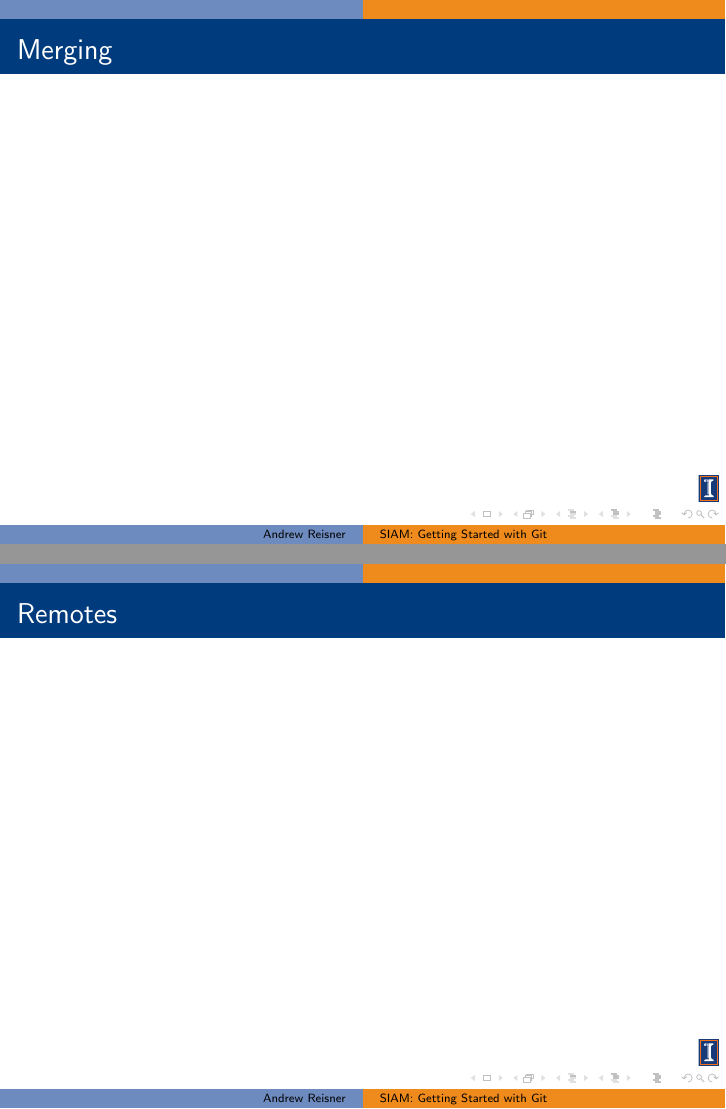
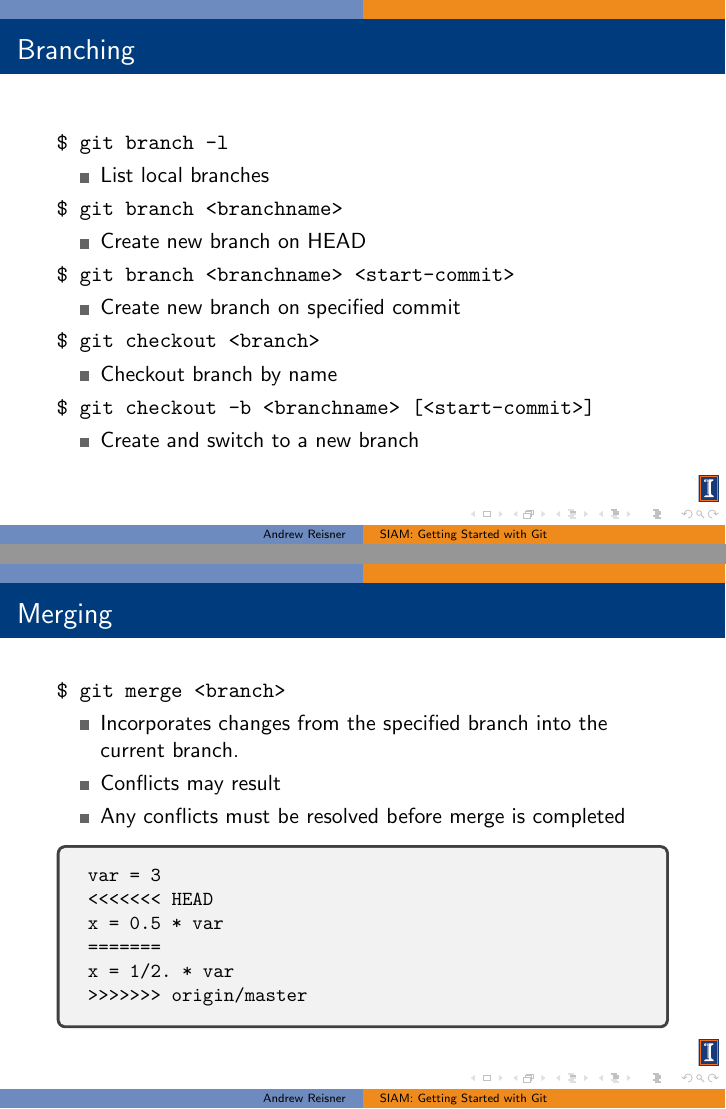
Before and after one commit to SIAM-at-Illinois/Getting-Started-Series, LaTeX slides (git/git_slides.tex): pages 16 and 17 of 24 before the commit and pages 15 and 16 of 25 after it, joined at a grey line. Compiled offline with pdfLaTeX.

Commit message:
adds more command slides and diagrams for conceptual slides

```diff
--- a/git/git_slides.tex
+++ b/git/git_slides.tex
@@ -1,13 +1,15 @@
 \documentclass[english,compress]{beamer}
 
+\usepackage{tcolorbox}
 \usepackage{listings}
+\tcbuselibrary{listings}
 \useoutertheme{split}
 \useinnertheme{rectangles}
 \usecolortheme{uiuc}
 \logo{\includegraphics[height=0.5cm]{uiuclogo.pdf}}
 
 \title{SIAM: Getting Started with Git}
-\subtitle{based on http://git-scm.com/book}
+\subtitle{based on http://git-scm.com/book and slides by Bart Trojanowski}
 \author{Andrew Reisner}
 \date{\today}
 
@@ -249,10 +268,51 @@
 \begin{frame}[fragile]
     \frametitle{Branching}
 
+    \verb|$ git branch -l|
+    \begin{itemize}
+        \item List local branches
+    \end{itemize}
+
+    \verb|$ git branch <branchname> |
+    \begin{itemize}
+        \item Create new branch on HEAD
+    \end{itemize}
+
+    \verb|$ git branch <branchname> <start-commit>|
+    \begin{itemize}
+        \item Create new branch on specified commit
+    \end{itemize}
+
+    \verb|$ git checkout <branch>|
+    \begin{itemize}
+        \item Checkout branch by name
+    \end{itemize}
+
+    \verb|$ git checkout -b <branchname> [<start-commit>]|
+    \begin{itemize}
+        \item Create and switch to a new branch
+    \end{itemize}
 \end{frame}
 
 \begin{frame}[fragile]
     \frametitle{Merging}
+
+    \verb|$ git merge <branch>|
+    \begin{itemize}
+        \item Incorporates changes from the specified branch into the current
+            branch.
+        \item Conflicts may result
+        \item Any conflicts must be resolved before merge is completed
+    \end{itemize}
+
+    \begin{tcblisting}{listing only}
+var = 3
+<<<<<<< HEAD
+x = 0.5 * var
+=======
+x = 1/2. * var
+>>>>>>> origin/master
+    \end{tcblisting}
 \end{frame}
 
 \begin{frame}[fragile]
```
Also changed, not shown: git/figs/references.png (added), git/figs/repo.png (added), git/figs/working-tree.png (added), git/git_slides.pdf, git/git_slides.tex (55 more changed lines).
